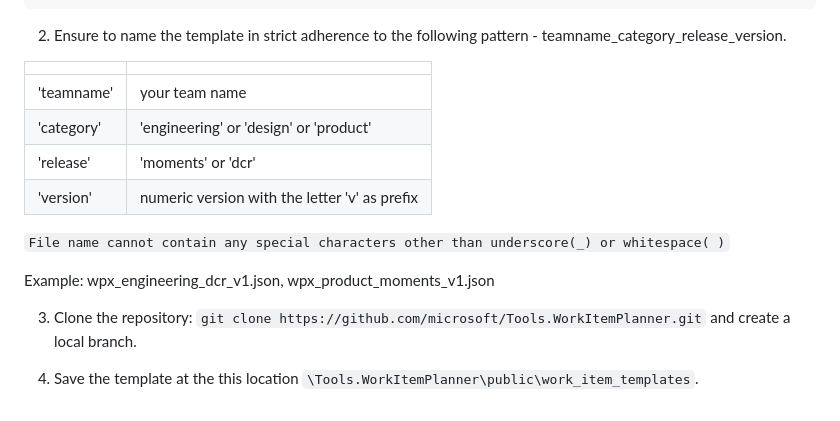
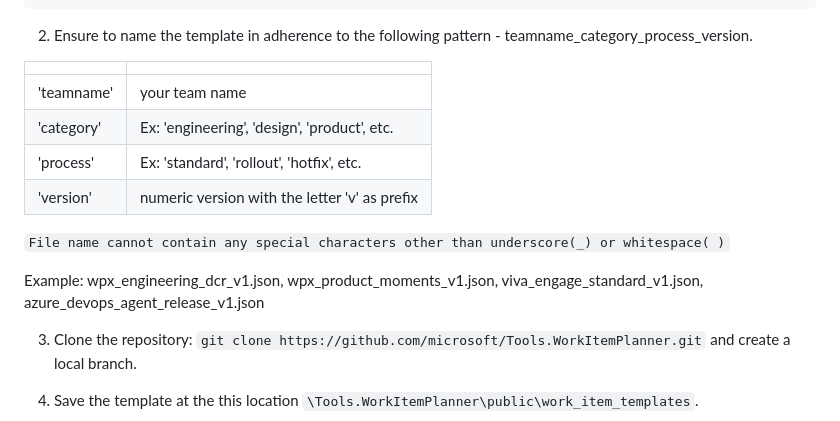
Before and after one commit to microsoft/Tools.WorkItemPlanner, a Markdown page: README.md, the part around the change. Drawn GitHub-style.

````diff
--- a/README.md
+++ b/README.md
@@ -118,18 +118,18 @@ Teams have the choice to onboard their own template i.e., customized choice of W
 }
 ```
 
-2. Ensure to name the template in strict adherence to the following pattern - teamname_category_release_version.
+2. Ensure to name the template in adherence to the following pattern - teamname_category_process_version.
 
-|  | |
-| -------- | ------- |
-| 'teamname'  | your team name |
-| 'category' | 'engineering' or 'design' or 'product' |
-| 'release' | 'moments' or 'dcr' |
-| 'version' | numeric version with the letter 'v' as prefix |
+|  |  |
+| ---------- | ------- |
+| 'teamname' | your team name |
+| 'category' | Ex: 'engineering', 'design', 'product', etc. |
+| 'process'  | Ex: 'standard', 'rollout', 'hotfix', etc. |
+| 'version'  | numeric version with the letter 'v' as prefix |
 
 ` File name cannot contain any special characters other than underscore(_) or whitespace( ) `
 
-Example: wpx_engineering_dcr_v1.json, wpx_product_moments_v1.json
+Example: wpx_engineering_dcr_v1.json, wpx_product_moments_v1.json, viva_engage_standard_v1.json, azure_devops_agent_release_v1.json
 
 3. Clone the repository: `git clone https://github.com/microsoft/Tools.WorkItemPlanner.git` and create a local branch.
 
````
